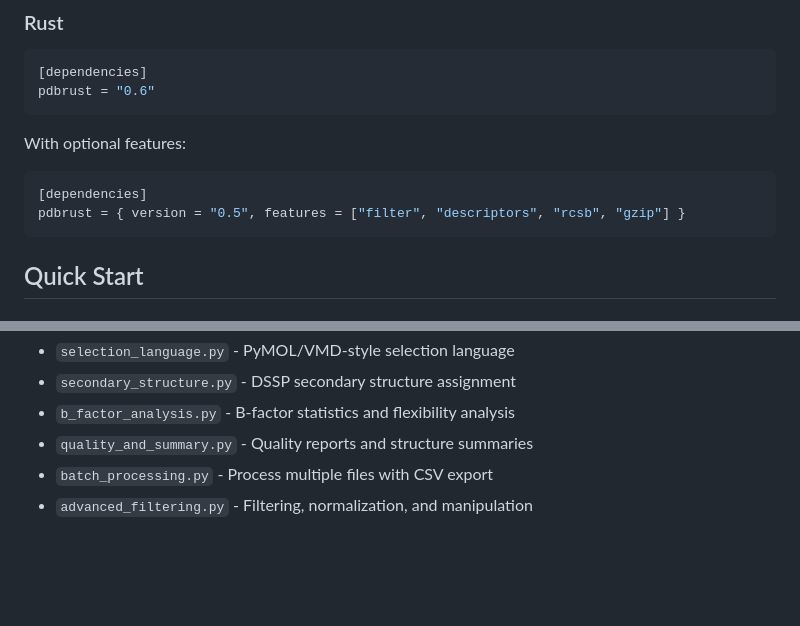
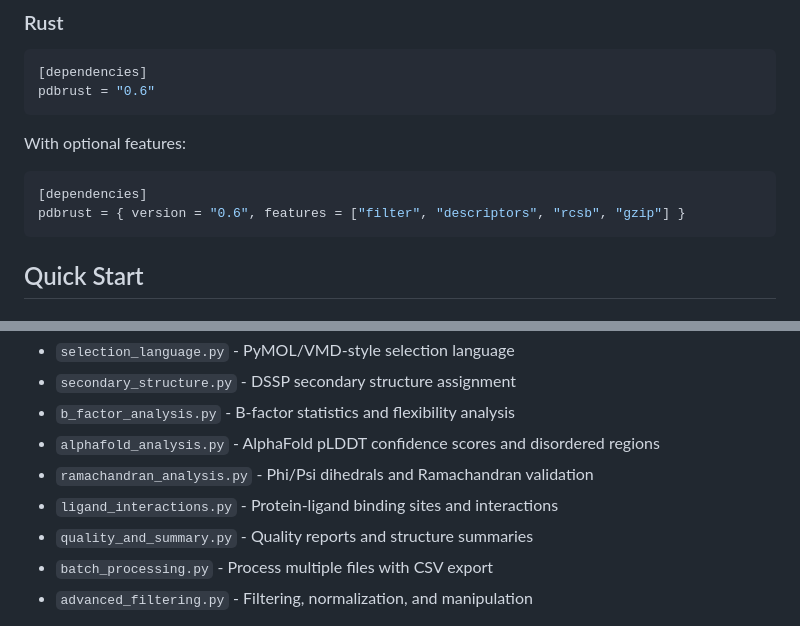
Before and after one commit to HFooladi/pdbrust, a Markdown page: README.md, 2 parts joined by grey strips. Rendered like a GitHub page; blank space fills up the shorter version.

````diff
--- a/README.md
+++ b/README.md
@@ -28,7 +28,7 @@ With optional features:
 
 ```toml
 [dependencies]
-pdbrust = { version = "0.5", features = ["filter", "descriptors", "rcsb", "gzip"] }
+pdbrust = { version = "0.6", features = ["filter", "descriptors", "rcsb", "gzip"] }
 ```
 
 ## Quick Start
@@ -388,6 +388,9 @@ See the [examples/](examples/) directory for complete working code:
 - `selection_language.py` - PyMOL/VMD-style selection language
 - `secondary_structure.py` - DSSP secondary structure assignment
 - `b_factor_analysis.py` - B-factor statistics and flexibility analysis
+- `alphafold_analysis.py` - AlphaFold pLDDT confidence scores and disordered regions
+- `ramachandran_analysis.py` - Phi/Psi dihedrals and Ramachandran validation
+- `ligand_interactions.py` - Protein-ligand binding sites and interactions
 - `quality_and_summary.py` - Quality reports and structure summaries
 - `batch_processing.py` - Process multiple files with CSV export
 - `advanced_filtering.py` - Filtering, normalization, and manipulation
````
Also changed, not shown: CHANGELOG.md (+1 -1 lines), ROADMAP.md (+12 -0 lines).
